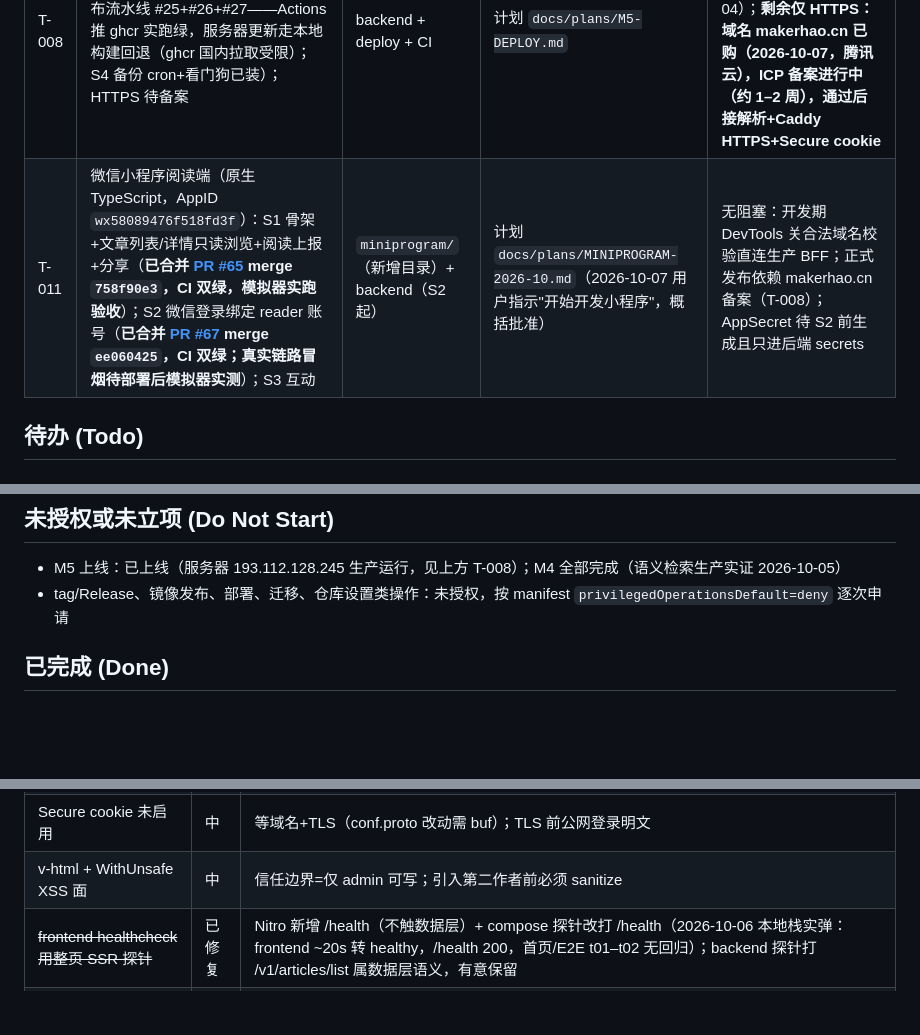
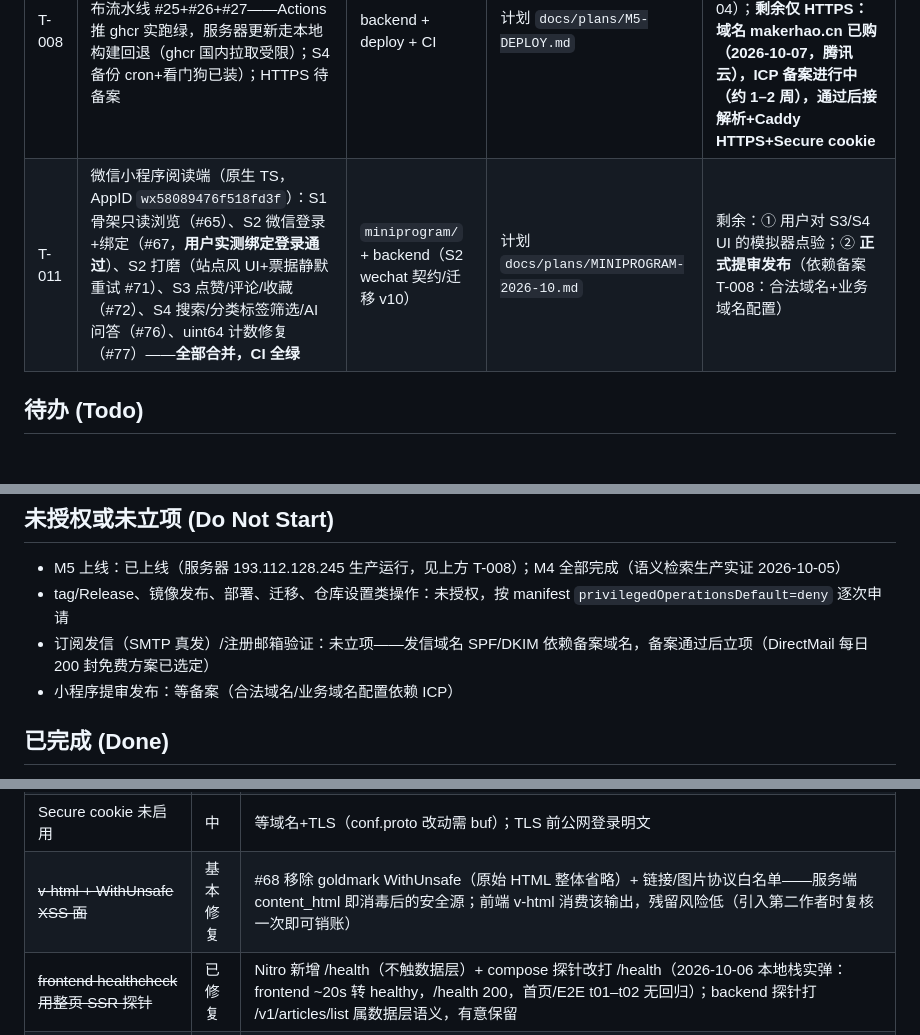
Before and after one commit to luohao0308/luohao-blog, a Markdown page: docs/TASKS.md, 3 parts joined by grey strips. GitHub-like rendering; blank space fills up the shorter version.

Commit message:
docs: reconcile task board after T-011 completion

```diff
--- a/docs/TASKS.md
+++ b/docs/TASKS.md
@@ -15,7 +15,7 @@ _last-updated: 2026-10-07_
 | ID | 任务 | 范围/仓库 | 上下文 | 阻塞 |
 |---|---|---|---|---|
 | T-008 | M5 上线基本收官：S1-S4 全部完成（S1 #23；S2 公网 IP 直访；S3 发布流水线 #25+#26+#27——Actions 推 ghcr 实跑绿，服务器更新走本地构建回退（ghcr 国内拉取受限）；S4 备份 cron+看门狗已装）；HTTPS 待备案 | backend + deploy + CI | 计划 `docs/plans/M5-DEPLOY.md` | 生产管理员改密已销项（2026-10-05）；#28 服务器部署已完成并公网 E2E 验收（2026-10-04）；**剩余仅 HTTPS：域名 makerhao.cn 已购（2026-10-07，腾讯云），ICP 备案进行中（约 1–2 周），通过后接解析+Caddy HTTPS+Secure cookie** |
-| T-011 | 微信小程序阅读端（原生 TypeScript，AppID `wx58089476f518fd3f`）：S1 骨架+文章列表/详情只读浏览+阅读上报+分享（**已合并 [PR #65](https://github.com/luohao0308/luohao-blog/pull/65) merge `758f90e3`，CI 双绿，模拟器实跑验收**）；S2 微信登录绑定 reader 账号（**已合并 [PR #67](https://github.com/luohao0308/luohao-blog/pull/67) merge `ee060425`，CI 双绿；真实链路冒烟待部署后模拟器实测**）；S3 互动 | `miniprogram/`（新增目录）+ backend（S2 起） | 计划 `docs/plans/MINIPROGRAM-2026-10.md`（2026-10-07 用户指示"开始开发小程序"，概括批准） | 无阻塞：开发期 DevTools 关合法域名校验直连生产 BFF；正式发布依赖 makerhao.cn 备案（T-008）；AppSecret 待 S2 前生成且只进后端 secrets |
+| T-011 | 微信小程序阅读端（原生 TS，AppID `wx58089476f518fd3f`）：S1 骨架只读浏览（#65）、S2 微信登录+绑定（#67，**用户实测绑定登录通过**）、S2 打磨（站点风 UI+票据静默重试 #71）、S3 点赞/评论/收藏（#72）、S4 搜索/分类标签筛选/AI 问答（#76）、uint64 计数修复（#77）——**全部合并，CI 全绿** | `miniprogram/` + backend（S2 wechat 契约/迁移 v10） | 计划 `docs/plans/MINIPROGRAM-2026-10.md` | 剩余：① 用户对 S3/S4 UI 的模拟器点验；② **正式提审发布**（依赖备案 T-008：合法域名+业务域名配置） |
 
 ## 待办 (Todo)
 
@@ -80,6 +80,8 @@ _last-updated: 2026-10-07_
 
 - M5 上线：已上线（服务器 193.112.128.245 生产运行，见上方 T-008）；M4 全部完成（语义检索生产实证 2026-10-05）
 - tag/Release、镜像发布、部署、迁移、仓库设置类操作：未授权，按 manifest `privilegedOperationsDefault=deny` 逐次申请
+- 订阅发信（SMTP 真发）/注册邮箱验证：未立项——发信域名 SPF/DKIM 依赖备案域名，备案通过后立项（DirectMail 每日 200 封免费方案已选定）
+- 小程序提审发布：等备案（合法域名/业务域名配置依赖 ICP）
 
 ## 已完成 (Done)
 
@@ -113,7 +115,7 @@ _第二轮 review（2026-10-04，全量记录见 `docs/plans/REVIEW-ROUND2-2026-
 | ~~E2E 限流自撞~~ | 已修复 | 套件开关 `BLOG_E2E_CLEAR_RATELIMIT=1` 启动前清限流键（默认关，docker exec 通道仅限本地栈；2026-10-06 实测：打满 10 次/5min 限流器后 cleared(1) → t12 立即通过；对生产跑不开启） |
 | ~~Caddy 无访问日志 / restore 边服务边恢复 / 容器日志无轮转~~ | 已修复 | 三件全部清账（2026-10-06）：Caddy 访问日志启用；容器日志轮转 compose 六服务 json-file 10MB×3；restore.sh 改为「坏包停服前拒收 → uploads 先行 → 停 backend 灌库 → 回启等健康 → 提示 reindex」，本地栈完整 DR 演练（含灌库失败回启路径） |
 | Secure cookie 未启用 | 中 | 等域名+TLS（conf.proto 改动需 buf）；TLS 前公网登录明文 |
-| v-html + WithUnsafe XSS 面 | 中 | 信任边界=仅 admin 可写；引入第二作者前必须 sanitize |
+| ~~v-html + WithUnsafe XSS 面~~ | 基本修复 | #68 移除 goldmark WithUnsafe（原始 HTML 整体省略）+ 链接/图片协议白名单——服务端 content_html 即消毒后的安全源；前端 v-html 消费该输出，残留风险低（引入第二作者时复核一次即可销账） |
 | ~~frontend healthcheck 用整页 SSR 探针~~ | 已修复 | Nitro 新增 /health（不触数据层）+ compose 探针改打 /health（2026-10-06 本地栈实弹：frontend ~20s 转 healthy，/health 200，首页/E2E t01–t02 无回归）；backend 探针打 /v1/articles/list 属数据层语义，有意保留 |
 | demo 文章软删后 seed 冲突 | 低 | `cmd/seed/demo_articles.go:146` 存在性判断应含 DELETED |
 | ~~dev compose 端口发布 0.0.0.0~~ | 已修复 | 六端口（mysql/redis/es/minio）全部绑 `127.0.0.1`（compose config 渲染核验，2026-10-06） |
```
